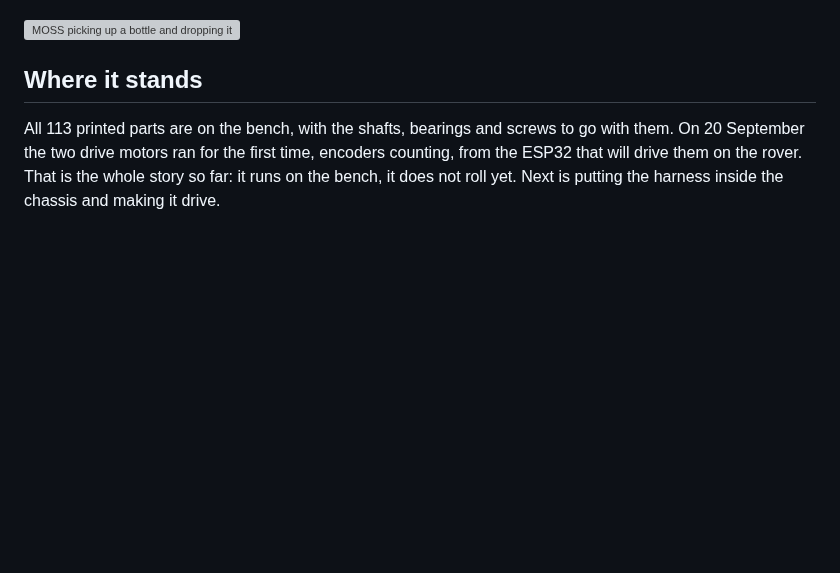
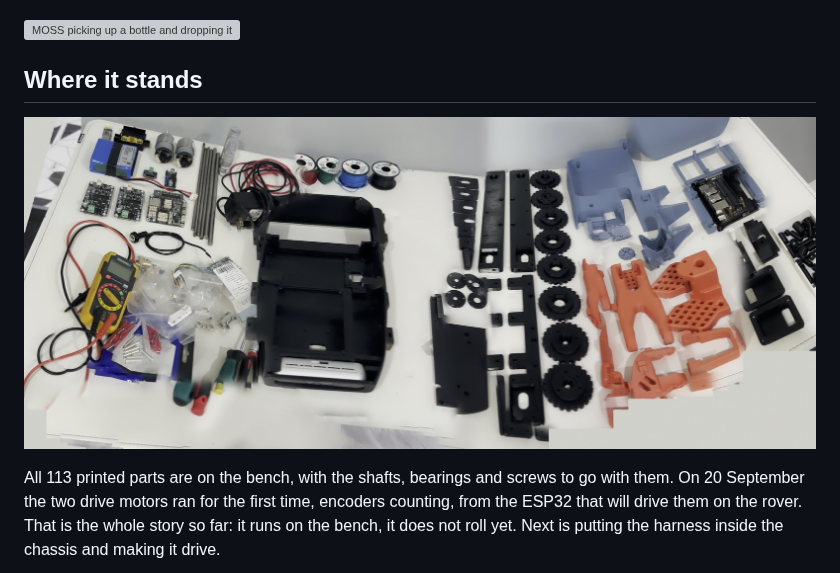
Before and after one commit to metrox-eth/moss, a Markdown page: README.md, the part around the change. Drawn GitHub-style; pictures changed too: media/images/build_print_set_panorama_20260919.jpg (added); blank space fills up the shorter version; grey boxes are pictures that could not be loaded.

Commit message:
README: panorama of the full print set on the bench (stitched from the 19 September pan)
Co-Authored-By: Claude Fable 5.1 <noreply@anthropic.com>
Claude-Session: https://claude.ai/code/session_01A21Fhi6GK9VDrqfkpQfMXZ

```diff
--- a/README.md
+++ b/README.md
@@ -9,6 +9,8 @@ MOSS is a small litter-picking rover you can print and build yourself: a tracked
 ![MOSS picking up a bottle and dropping it in the bin](media/images/moss_pickup_loop.gif)
 
 ## Where it stands
+
+![Every printed part and the hardware laid out on the bench, 19 September](media/images/build_print_set_panorama_20260919.jpg)
 
 All 113 printed parts are on the bench, with the shafts, bearings and screws to go with them. On 20 September the two drive motors ran for the first time, encoders counting, from the ESP32 that will drive them on the rover. That is the whole story so far: it runs on the bench, it does not roll yet. Next is putting the harness inside the chassis and making it drive.
 
```
